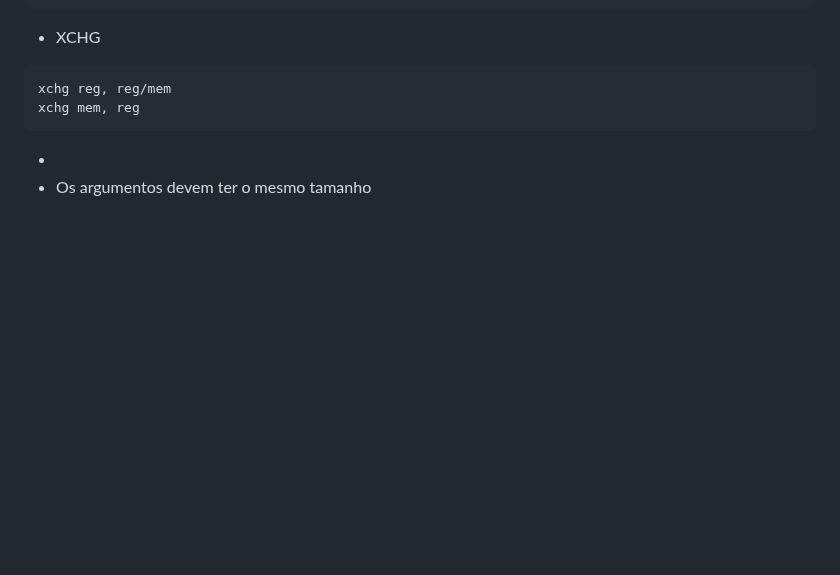
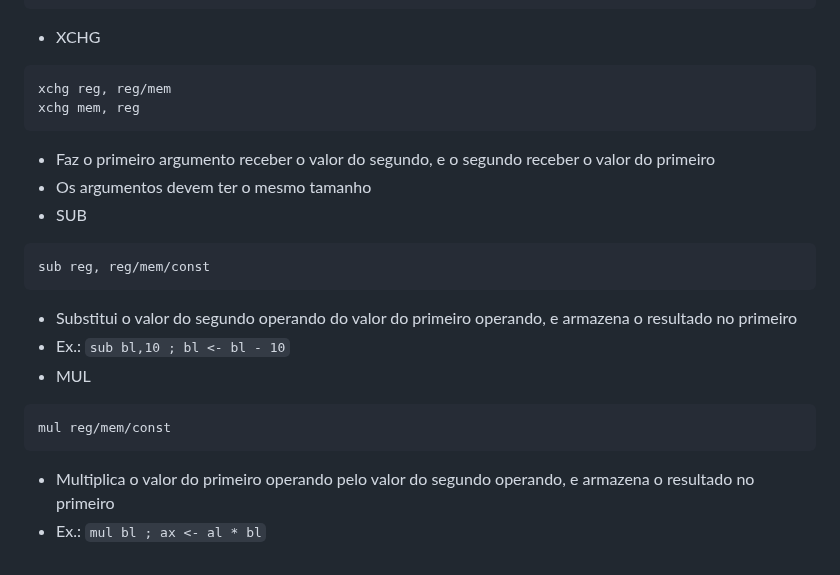
Before and after one commit to haruo-gabriel/notas, a Markdown page: mac0216.md, the part around the change. GitHub-like rendering; blank space fills up the shorter version.

Commit message:
Aug 16, 2023, 3:18 PM

````diff
--- a/mac0216.md
+++ b/mac0216.md
@@ -203,5 +203,17 @@ tamanho:  equ $ - mensagem
 xchg reg, reg/mem
 xchg mem, reg
 ```
-  -
+  - Faz o primeiro argumento receber o valor do segundo, e o segundo receber o valor do primeiro
   - Os argumentos devem ter o mesmo tamanho
+- SUB
+```nasm
+sub reg, reg/mem/const
+```
+  - Substitui o valor do segundo operando do valor do primeiro operando, e armazena o resultado no primeiro
+  - Ex.: `sub bl,10 ; bl <- bl - 10`
+- MUL
+```nasm
+mul reg/mem/const
+```
+  - Multiplica o valor do primeiro operando pelo valor do segundo operando, e armazena o resultado no primeiro
+  - Ex.: `mul bl ; ax <- al * bl`
````
